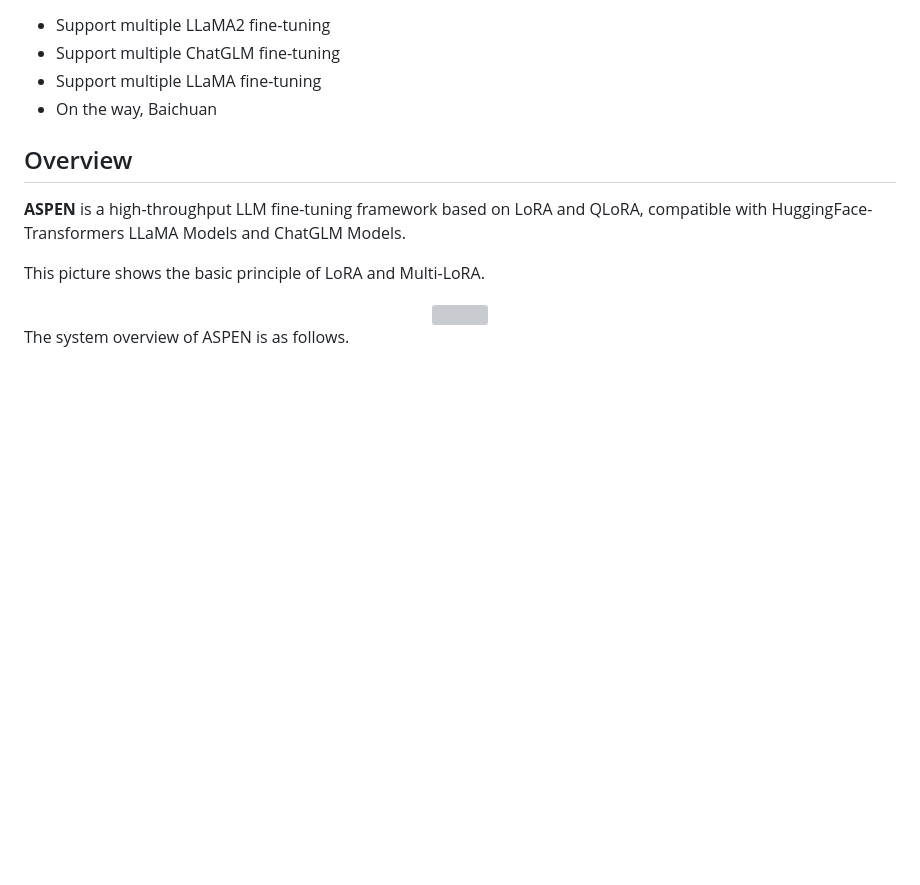
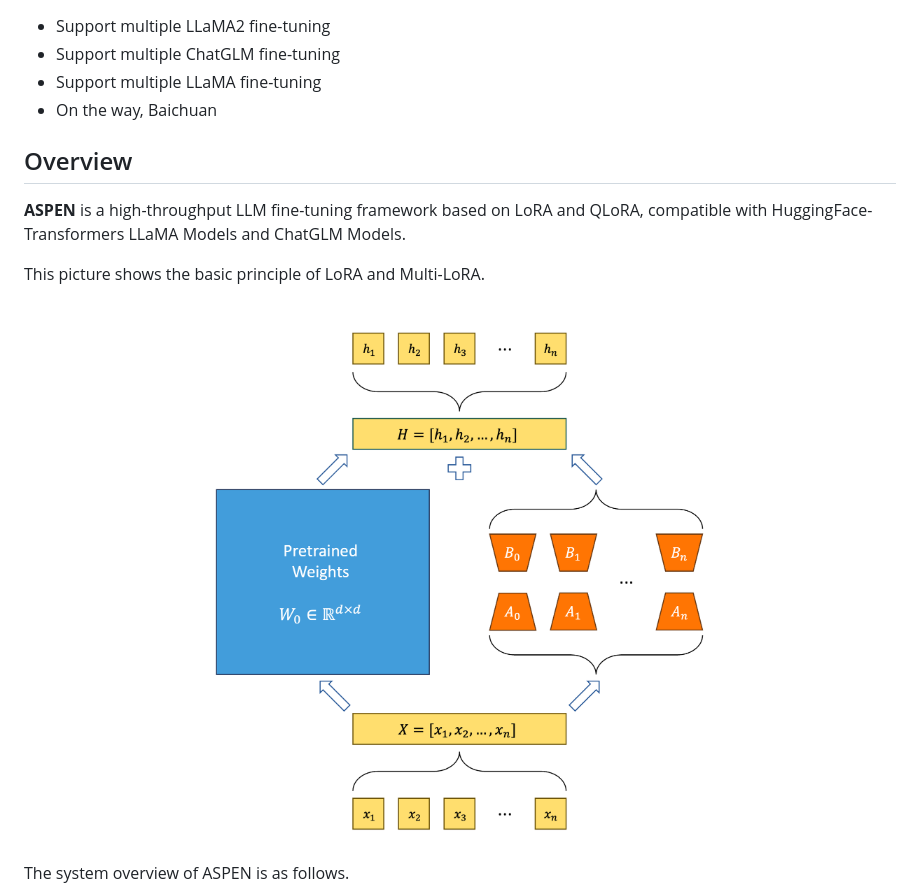
Before and after one commit to TUDB-Labs/mLoRA, a Markdown page: README.md, the part around one of its changes. GitHub-like rendering; blank space fills up the shorter version; grey boxes are pictures that could not be loaded.

```diff
--- a/README.md
+++ b/README.md
@@ -32,7 +32,7 @@ ASPEN (a.k.a Multi-Lora Fine-Tune) is an open-source framework for fine-tuning L
 
 This picture shows the basic principle of LoRA and Multi-LoRA.
 
-<div align="center"><img src="./assets/LoRA_and_MultiLoRA.png" width="90%"></div>
+<div align="center"><img src="./assets/ASPEN-LoRA.png" width=70%"></div>
 The system overview of ASPEN is as follows.
 <div align="center"><img src="./assets/system_overview.png" width="100%"></div>
 ASPEN requires [PyTorch](https://pytorch.org/) and [NVIDIA CUDA](https://developer.nvidia.com/cuda-toolkit) compatible GPUs.
```
Also changed, not shown: other parts of README.md (+0 -1 lines).
